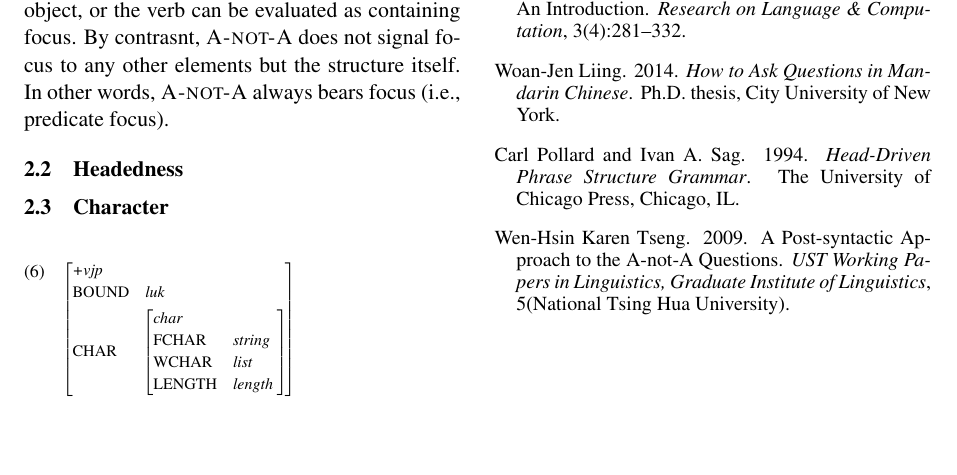
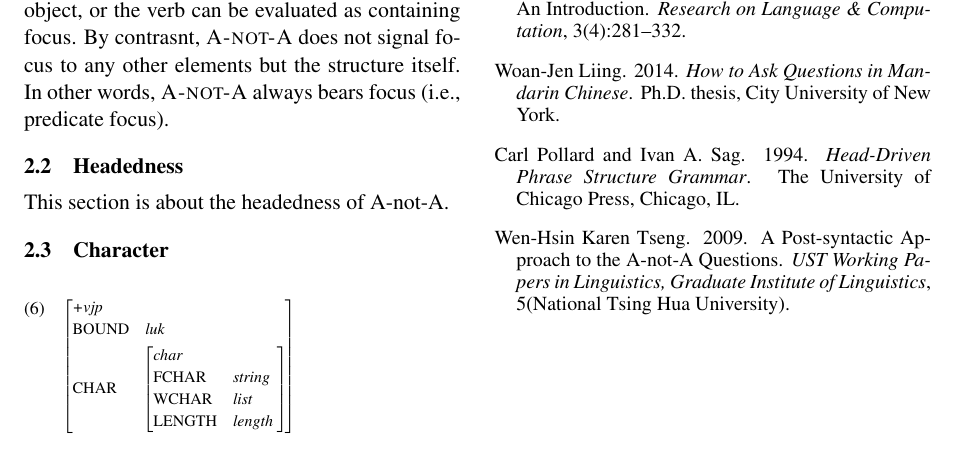
Before and after one commit to sanghoun/A-not-A, a LaTeX document (A-not-A.tex): part of page 2 of 2, cut so that both start at the same text. The pictures show the PDF file A-not-A.pdf that the author committed with the source.

Commit message:
Test Headedness

```diff
--- a/A-not-A.tex
+++ b/A-not-A.tex
@@ -254,7 +254,7 @@ the structure itself. In other words, {\anota} always bears focus
 \subsection{Headedness}
 \label{ssec:head}
 
-
+This section is about the headedness of A-not-A.
 
 \subsection{Character}
 \label{ssec:char}
```
Also changed, not shown: A-not-A.pdf.
